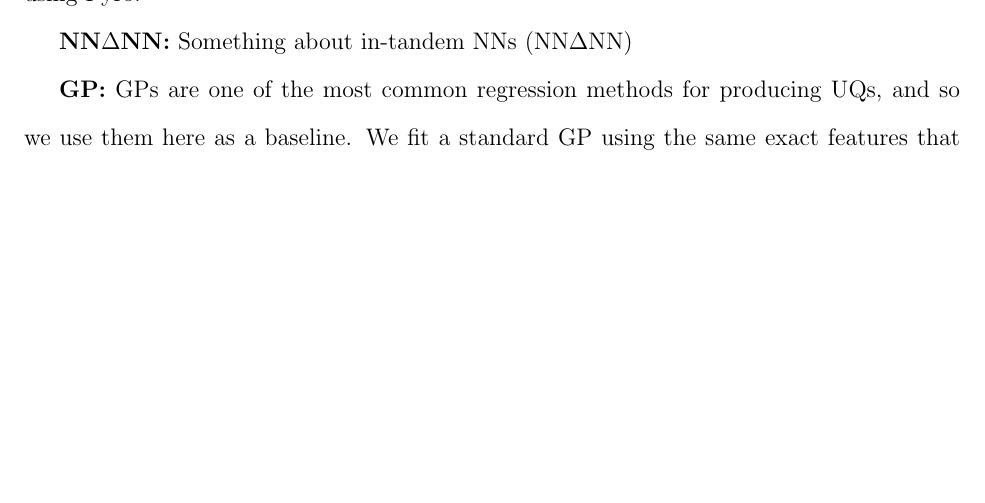
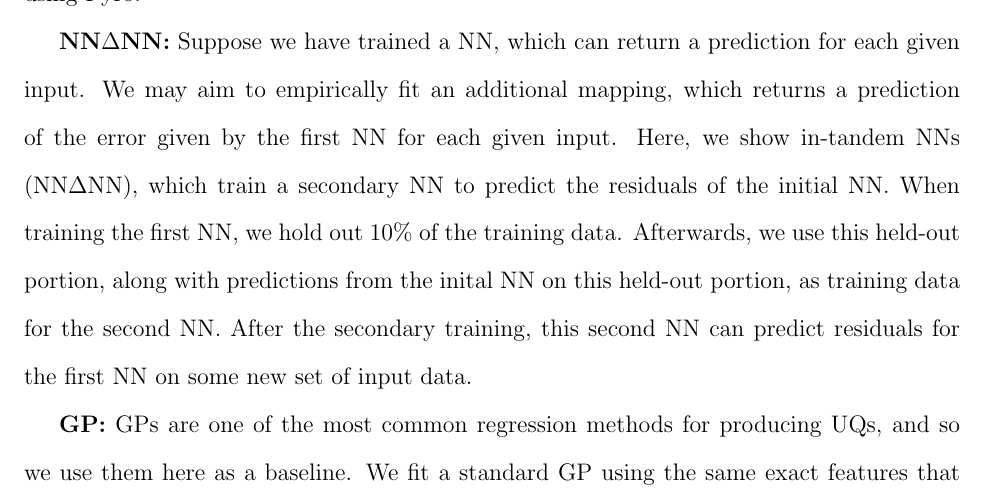
Before and after one commit to ulissigroup/uncertainty_benchmarking, a LaTeX paper (paper/uncertainty_benchmarking.tex): part of page 6 of 20, cut at the place of the change, the shorter picture padded with empty space. Compiled offline with pdfLaTeX.

Commit message:
Add description of NNdNN to paper tex

```diff
--- a/paper/uncertainty_benchmarking.tex
+++ b/paper/uncertainty_benchmarking.tex
@@ -160,8 +160,15 @@ We sampled the model parameters K times from the approximated posterior, and use
 We implemented the \gls{BNN} and performed variational inference using Pyro.\cite{Bingham2018}
 
 \textbf{\glsentrytext{dNN}:}
-Something about \gls{dNN}
-% TODO:  Willie
+Suppose we have trained a NN, which can return a prediction for each given
+input.  We may aim to empirically fit an additional mapping, which returns a
+prediction of the error given by the first NN for each given input. Here, we
+show \gls{dNN}, which train a secondary \gls{NN} to predict the residuals of
+the initial \gls{NN}. When training the first NN, we hold out 10\% of the
+training data.  Afterwards, we use this held-out portion, along with
+predictions from the inital NN on this held-out portion, as training data for
+the second NN. After the secondary training, this second NN can predict
+residuals for the first NN on some new set of input data.
 
 \textbf{\glsentrytext{GP}:}
 \gls{GP}s are one of the most common regression methods for producing \gls{UQ}s, and so we use them here as a baseline.
```
